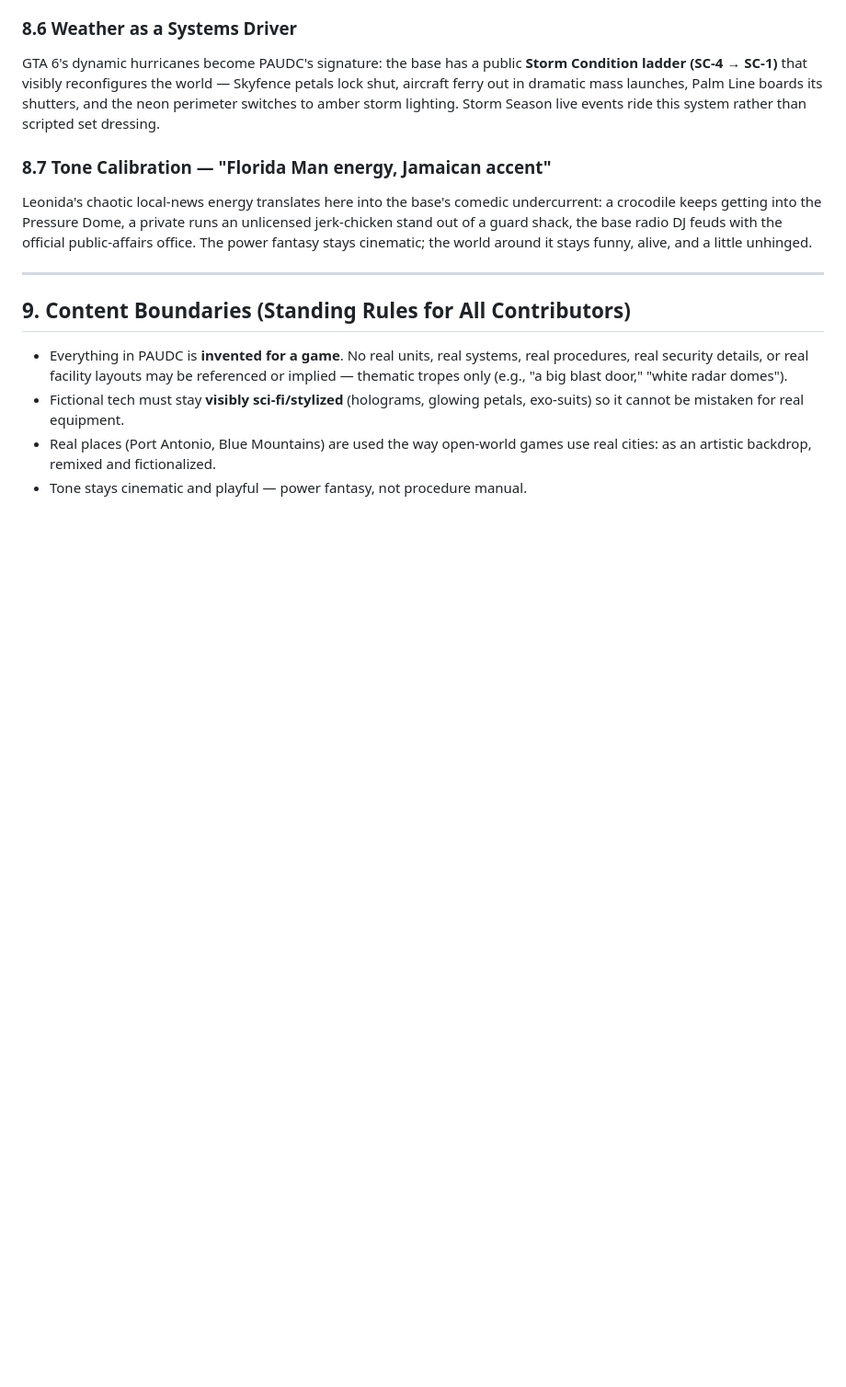
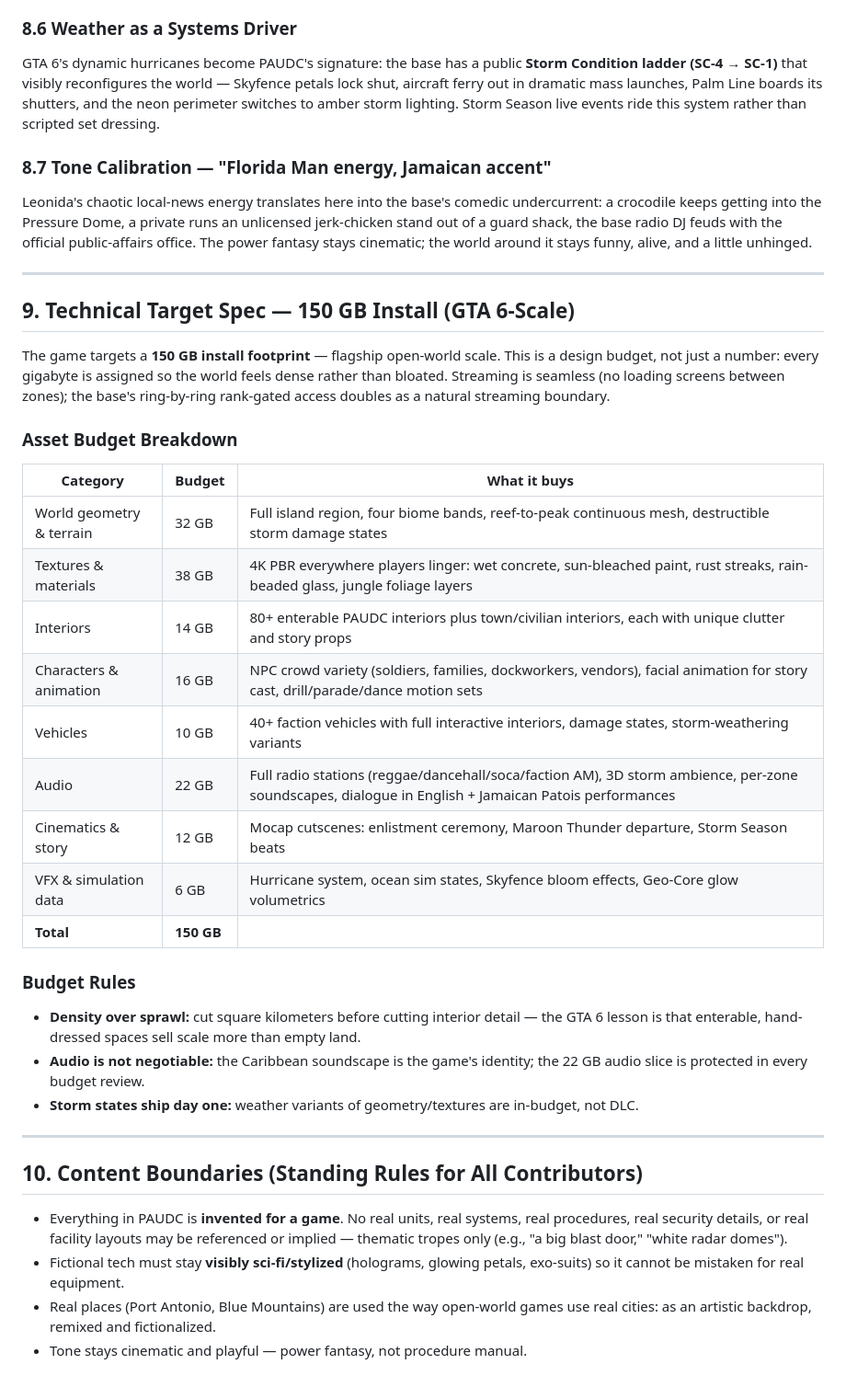
Before and after one commit to Machinelearning1954/U.S-Robotic-ARMY, a Markdown page: worldbuilding/PAUDC_Base_Design.md, the part around the change. Shown at 92% size. Rendered like a GitHub page; blank space fills up the shorter version.

Commit message:
Add 150 GB install-target technical spec with asset budget breakdown
Co-Authored-By: Claude Fable 5 <noreply@anthropic.com>
Claude-Session: https://claude.ai/code/session_01YFhAUNu3ZLziYWi4qHYJSV

```diff
--- a/worldbuilding/PAUDC_Base_Design.md
+++ b/worldbuilding/PAUDC_Base_Design.md
@@ -284,7 +284,38 @@ it stays funny, alive, and a little unhinged.
 
 ---
 
-## 9. Content Boundaries (Standing Rules for All Contributors)
+## 9. Technical Target Spec — 150 GB Install (GTA 6-Scale)
+
+The game targets a **150 GB install footprint** — flagship open-world scale. This is
+a design budget, not just a number: every gigabyte is assigned so the world feels
+dense rather than bloated. Streaming is seamless (no loading screens between zones);
+the base's ring-by-ring rank-gated access doubles as a natural streaming boundary.
+
+### Asset Budget Breakdown
+
+| Category | Budget | What it buys |
+|---|---|---|
+| World geometry & terrain | 32 GB | Full island region, four biome bands, reef-to-peak continuous mesh, destructible storm damage states |
+| Textures & materials | 38 GB | 4K PBR everywhere players linger: wet concrete, sun-bleached paint, rust streaks, rain-beaded glass, jungle foliage layers |
+| Interiors | 14 GB | 80+ enterable PAUDC interiors plus town/civilian interiors, each with unique clutter and story props |
+| Characters & animation | 16 GB | NPC crowd variety (soldiers, families, dockworkers, vendors), facial animation for story cast, drill/parade/dance motion sets |
+| Vehicles | 10 GB | 40+ faction vehicles with full interactive interiors, damage states, storm-weathering variants |
+| Audio | 22 GB | Full radio stations (reggae/dancehall/soca/faction AM), 3D storm ambience, per-zone soundscapes, dialogue in English + Jamaican Patois performances |
+| Cinematics & story | 12 GB | Mocap cutscenes: enlistment ceremony, Maroon Thunder departure, Storm Season beats |
+| VFX & simulation data | 6 GB | Hurricane system, ocean sim states, Skyfence bloom effects, Geo-Core glow volumetrics |
+| **Total** | **150 GB** | |
+
+### Budget Rules
+- **Density over sprawl:** cut square kilometers before cutting interior detail — the
+  GTA 6 lesson is that enterable, hand-dressed spaces sell scale more than empty land.
+- **Audio is not negotiable:** the Caribbean soundscape is the game's identity; the
+  22 GB audio slice is protected in every budget review.
+- **Storm states ship day one:** weather variants of geometry/textures are in-budget,
+  not DLC.
+
+---
+
+## 10. Content Boundaries (Standing Rules for All Contributors)
 
 - Everything in PAUDC is **invented for a game**. No real units, real systems, real
   procedures, real security details, or real facility layouts may be referenced or
```
